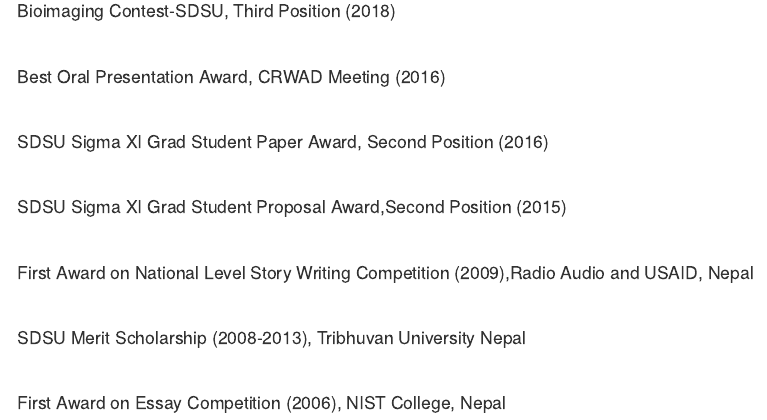
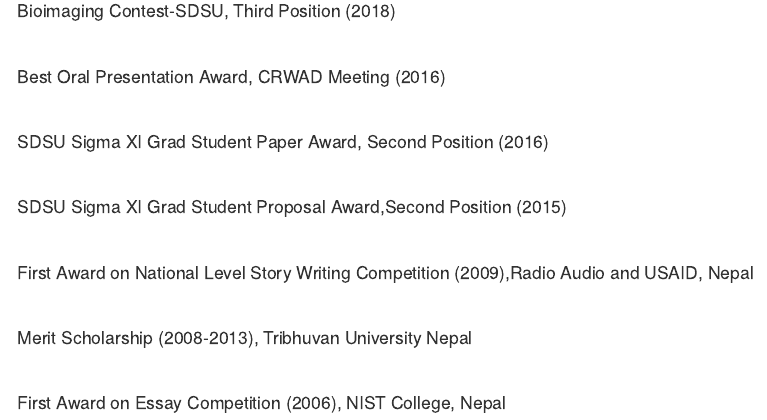
Before and after one commit to lrjoshi/webpage, an R Markdown document (content/home/Impact.Rmd): the page in a window 1100 px wide, from 770 px down. Rendered offline with R 4.5, knitr and Pandoc, with nearby package versions.

Commit message:
description changed

```diff
--- a/content/home/Impact.Rmd
+++ b/content/home/Impact.Rmd
@@ -39,6 +39,6 @@
 
 >First Award on National Level Story Writing Competition (2009),Radio Audio and USAID, Nepal
 
->SDSU Merit Scholarship (2008-2013), Tribhuvan University Nepal
+>Merit Scholarship (2008-2013), Tribhuvan University Nepal
 
 >First Award on Essay Competition (2006), NIST College, Nepal
```
Also changed, not shown: content/home/about.md (+2 -2 lines), content/home/Impact.html, 3 other files.
